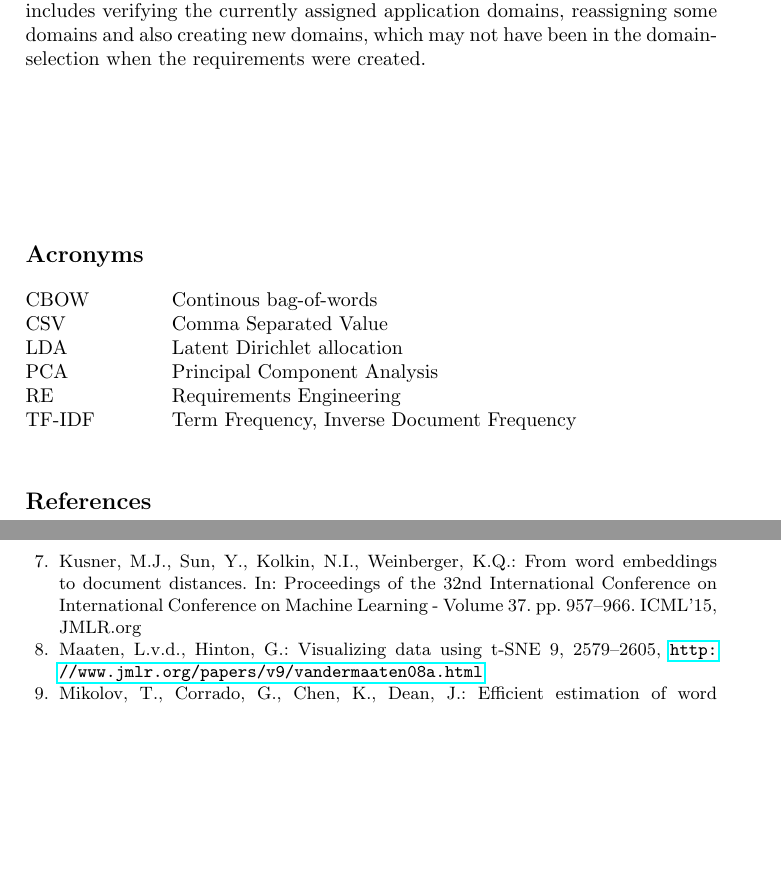
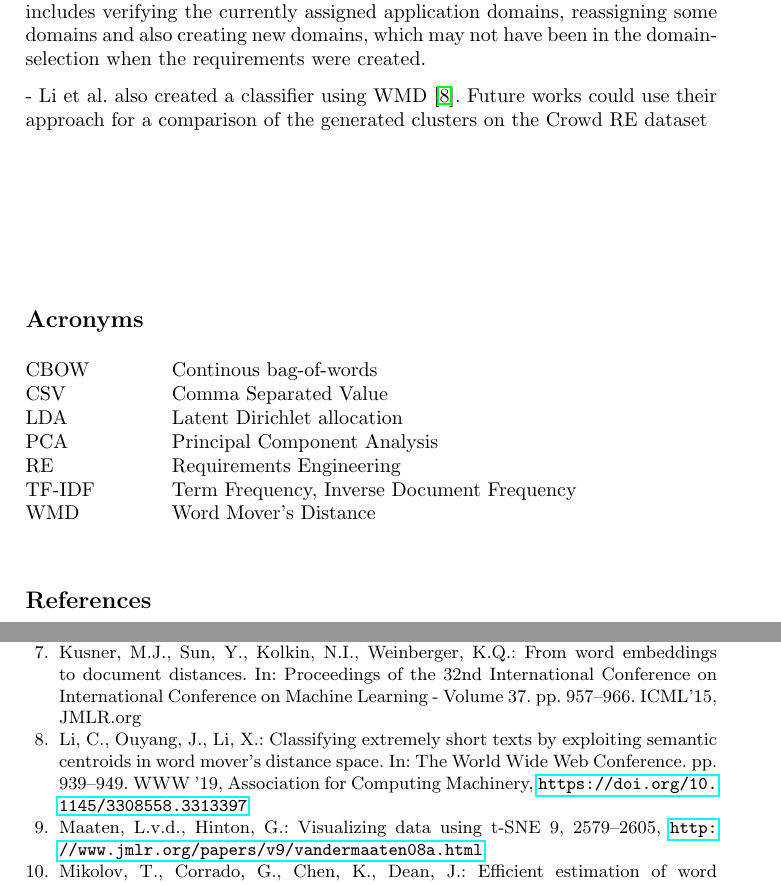
Before and after one commit to firstdayofjune/aire-20, a LaTeX paper (main.tex, which reads content/discussion.tex, misc/acronyms.tex): two parts of pages 14 and 15 of 15, joined at a grey line, cut so that both start at the same text, the shorter picture padded with empty space. Compiled offline with pdfLaTeX.

Commit message:
Added another paper to discussion and fixed warnings in our approach

```diff
--- a/content/discussion.tex
+++ b/content/discussion.tex
@@ -6,4 +6,7 @@ Also, all our word2vec approaches required to post-process the results using PCA
 
 More time would have been needed for the evaluation of our results. Both the tags, as well as the application domains were set by the crowd-workers themselves. The quality of these assignemnts has not been proven yet and we used this data only for lack of proper testing data. For example, one of the requirements with the content "I want my smart home to sync with my biorhythm app and turn on some music that might suit my mood when I arrive home from work so that I can be relaxed" was related to the emph{Entertainment} domain. In our last approach this sentence was found to be in the \emph{Health} domain using the Word Mover's Distance. We could not say that this assignement was definitely wrong, though. So it could be we find our approach a lot more successful after a thorough analysis of all the clusters.
 
-Finally, we lacked prior knowledge of the field of topic modeling and machine learning in general. Though we performed our research with technical and professional care in all conscience and under consideration of commonly accepted principles, there may be a lot of potential for further optimization (which goes beyond changing the hyper-parameters of our models). Future works could be done on an improved set of data, by only analyzing those requirements which have clearly defined domains. Such dataset could be achieved, by cleaning the current \crowdre{} dataset by the means of manually labeling the requirement sentences. This includes verifying the currently assigned application domains, reassigning some domains and also creating new domains, which may not have been in the domain-selection when the requirements were created.\\[2cm]
+Finally, we lacked prior knowledge of the field of topic modeling and machine learning in general. Though we performed our research with technical and professional care in all conscience and under consideration of commonly accepted principles, there may be a lot of potential for further optimization (which goes beyond changing the hyper-parameters of our models). Future works could be done on an improved set of data, by only analyzing those requirements which have clearly defined domains. Such dataset could be achieved, by cleaning the current \crowdre{} dataset by the means of manually labeling the requirement sentences. This includes verifying the currently assigned application domains, reassigning some domains and also creating new domains, which may not have been in the domain-selection when the requirements were created.
+
+- Li et al. also created a classifier using WMD \cite{li_classifying_2019}. Future works could use their approach for a comparison of the generated clusters on the Crowd RE dataset
+\\[2cm]
--- a/main.tex
+++ b/main.tex
@@ -32,6 +32,9 @@
 \renewcommand\theadgape{\Gape[0.4em]}
 \renewcommand\cellgape{\Gape[0.2em]}
 \renewcommand{\cellalign}{l}
+
+% removes warning of missing subfigure reference with autoref package
+\providecommand\subfigureautorefname{figure}
 
 % custom commands
 \newcommand{\crowdre}{Crowd RE} % Name of the data set
--- a/misc/acronyms.tex
+++ b/misc/acronyms.tex
@@ -8,4 +8,5 @@ LDA	\>	Latent Dirichlet allocation \\
 PCA \> Principal Component Analysis\\
 RE	\>	Requirements Engineering \\
 TF-IDF \> Term Frequency, Inverse Document Frequency \\
+WMD \> Word Mover's Distance\\
 \end{tabbing}
```
Also changed, not shown: content/approach.tex (+4 -4 lines), main.pdf.
